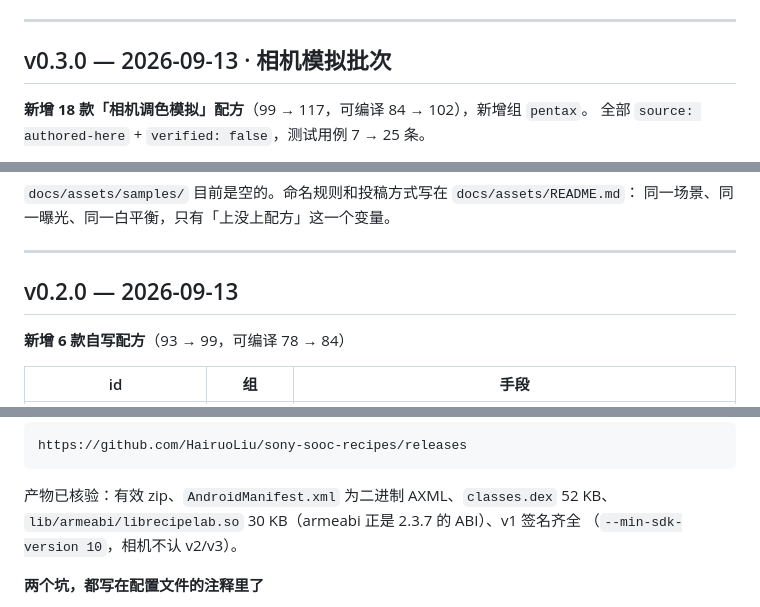
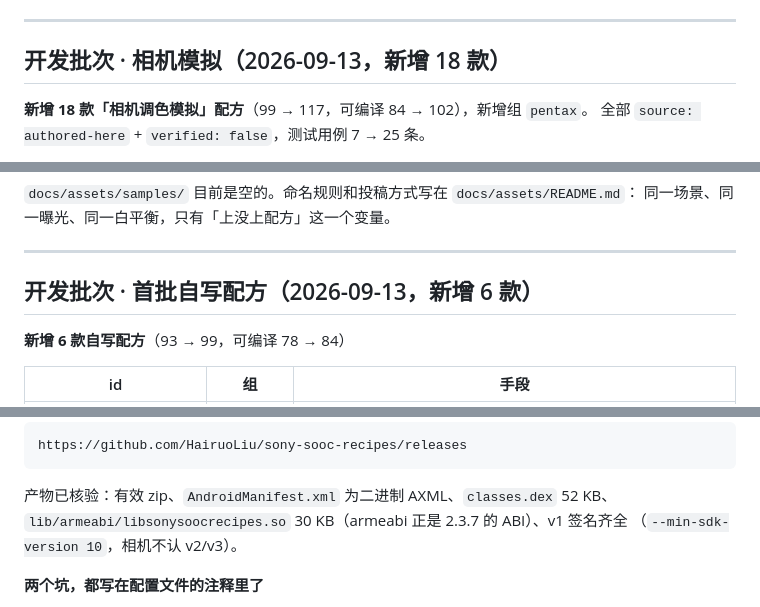
Before and after one commit to HairuoLiu/sony-sooc-recipes, a Markdown page: CHANGELOG.md, 3 parts joined by grey strips. Drawn GitHub-style.

````diff
--- a/CHANGELOG.md
+++ b/CHANGELOG.md
@@ -53,7 +56,7 @@ Natural · Silver（柔）· Teal · Vivid。
 
 ---
 
-## v0.3.0 — 2026-09-13 · 相机模拟批次
+## 开发批次 · 相机模拟（2026-09-13，新增 18 款）
 
 **新增 18 款「相机调色模拟」配方**（99 → 117，可编译 84 → 102），新增组 `pentax`。
 全部 `source: authored-here` + `verified: false`，测试用例 7 → 25 条。
@@ -146,7 +149,7 @@ GitHub 深色模式下不会变成黑底黑字。
 
 ---
 
-## v0.2.0 — 2026-09-13
+## 开发批次 · 首批自写配方（2026-09-13，新增 6 款）
 
 **新增 6 款自写配方**（93 → 99，可编译 78 → 84）
 
@@ -174,7 +177,7 @@ https://github.com/HairuoLiu/sony-sooc-recipes/releases
 ```
 
 产物已核验：有效 zip、`AndroidManifest.xml` 为二进制 AXML、`classes.dex` 52 KB、
-`lib/armeabi/librecipelab.so` 30 KB（armeabi 正是 2.3.7 的 ABI）、v1 签名齐全
+`lib/armeabi/libsonysoocrecipes.so` 30 KB（armeabi 正是 2.3.7 的 ABI）、v1 签名齐全
 （`--min-sdk-version 10`，相机不认 v2/v3）。
 
 **两个坑，都写在配置文件的注释里了**
````
Also changed, not shown: other parts of CHANGELOG.md (+8 -5 lines), NOTICE.md (+3 -3 lines), docs/MAPPING-RECIPES.md (+2 -2 lines).
